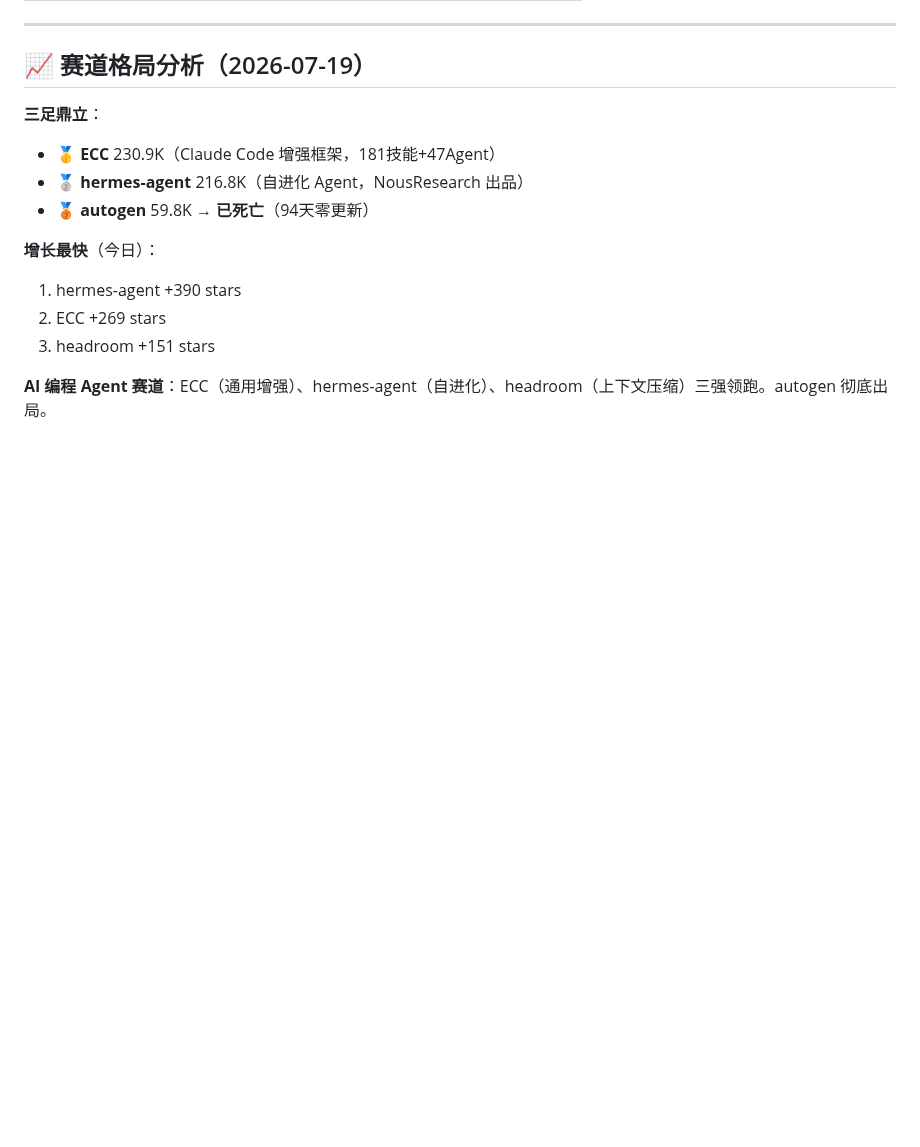
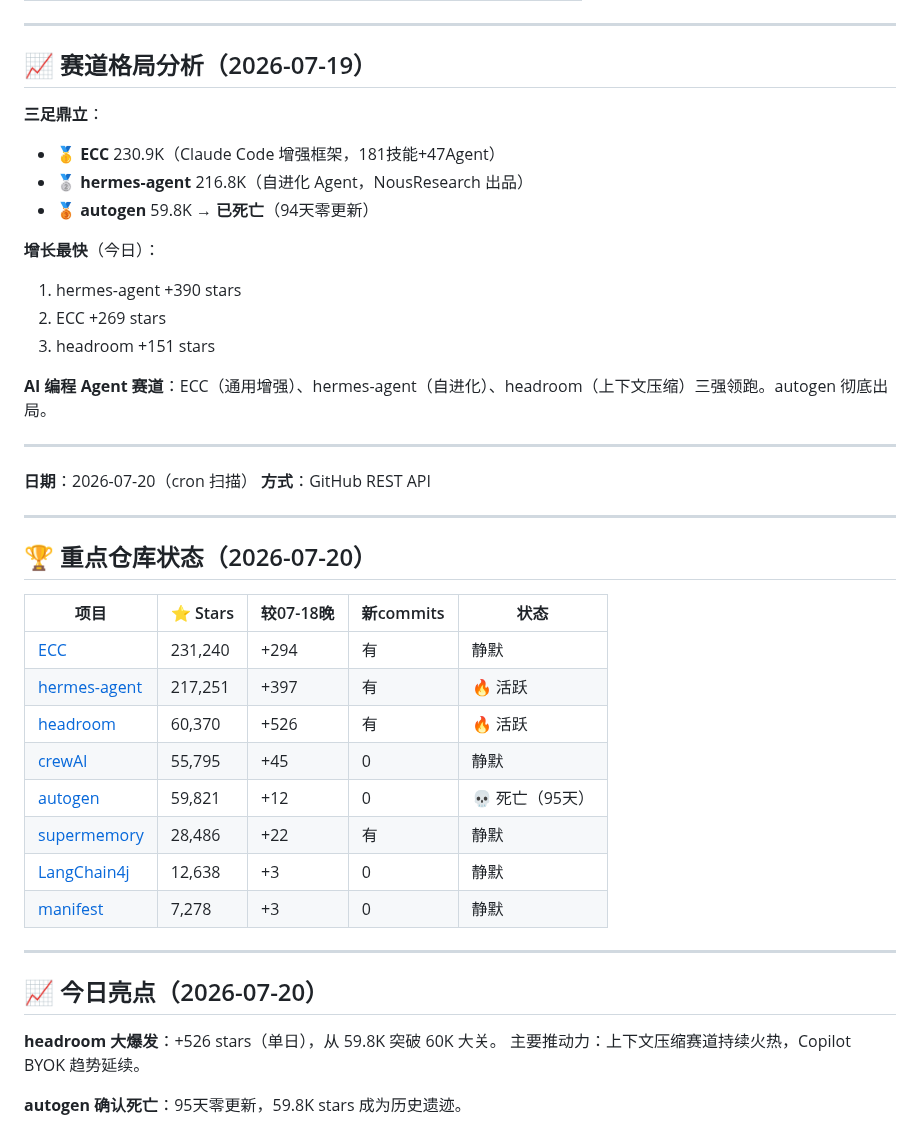
Before and after one commit to superMelo/nezha, a Markdown page: CHANGELOG-WATCH.md, the part around the change. Rendered like a GitHub page; folded sections open; blank space fills up the shorter version.

Commit message:
scan: 2026-07-20 hermes 217.2K, headroom 60.3K(突破+526单日), autogen dead 95d

```diff
--- a/CHANGELOG-WATCH.md
+++ b/CHANGELOG-WATCH.md
@@ -2325,3 +2325,32 @@ git clone --depth=1 https://github.com/NousResearch/hermes-agent.git
 3. headroom +151 stars
 
 **AI 编程 Agent 赛道**：ECC（通用增强）、hermes-agent（自进化）、headroom（上下文压缩）三强领跑。autogen 彻底出局。
+
+---
+
+**日期**：2026-07-20（cron 扫描）
+**方式**：GitHub REST API
+
+---
+
+## 🏆 重点仓库状态（2026-07-20）
+
+| 项目 | ⭐ Stars | 较07-18晚 | 新commits | 状态 |
+|------|---------|---------|-----------|------|
+| [ECC](https://github.com/affaan-m/ECC) | 231,240 | +294 | 有 | 静默 |
+| [hermes-agent](https://github.com/NousResearch/hermes-agent) | 217,251 | +397 | 有 | 🔥 活跃 |
+| [headroom](https://github.com/chopratejas/headroom) | 60,370 | +526 | 有 | 🔥 活跃 |
+| [crewAI](https://github.com/joaomdmoura/crewAI) | 55,795 | +45 | 0 | 静默 |
+| [autogen](https://github.com/microsoft/autogen) | 59,821 | +12 | 0 | 💀 死亡（95天） |
+| [supermemory](https://github.com/supermemoryai/supermemory) | 28,486 | +22 | 有 | 静默 |
+| [LangChain4j](https://github.com/langchain4j/langchain4j) | 12,638 | +3 | 0 | 静默 |
+| [manifest](https://github.com/mnfst/manifest) | 7,278 | +3 | 0 | 静默 |
+
+---
+
+## 📈 今日亮点（2026-07-20）
+
+**headroom 大爆发**：+526 stars（单日），从 59.8K 突破 60K 大关。
+主要推动力：上下文压缩赛道持续火热，Copilot BYOK 趋势延续。
+
+**autogen 确认死亡**：95天零更新，59.8K stars 成为历史遗迹。
```
